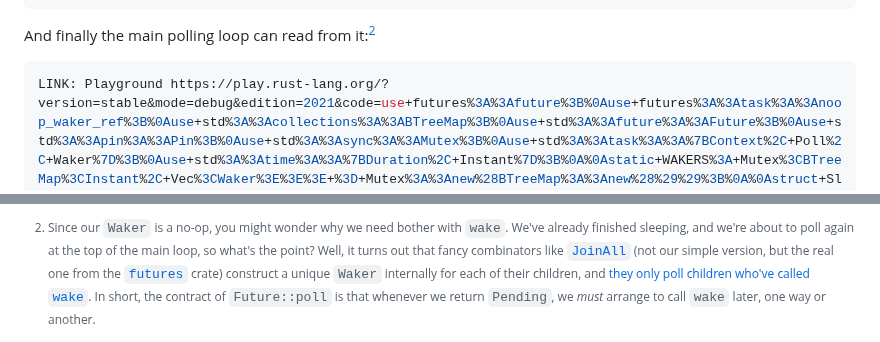
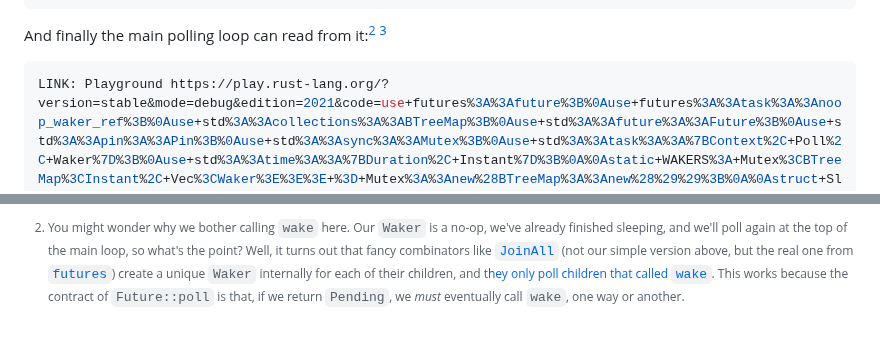
Before and after one commit to oconnor663/jacko.io, a Markdown page: posts/async_two.md, 2 parts joined by grey strips. Drawn GitHub-style.

````diff
--- a/posts/async_two.md
+++ b/posts/async_two.md
@@ -174,17 +174,17 @@ fn poll(self: Pin<&mut Self>, context: &mut Context) -> Poll<()> {
 }
 ```
 
-And finally the main polling loop can read from it:[^instant_only]
+And finally the main polling loop can read from it:[^instant_only] [^hold_lock]
 
-[^instant_only]: Since our `Waker` is a no-op, you might wonder why we need
-    bother with `wake`. We've already finished sleeping, and we're about to
-    poll again at the top of the main loop, so what's the point? Well, it turns
-    out that fancy combinators like [`JoinAll`] (not our simple version, but
-    the real one from the [`futures`] crate) construct a unique `Waker`
-    internally for each of their children, and [they only poll children who've
-    called `wake`][never_polled_again]. In short, the contract of
-    `Future::poll` is that whenever we return `Pending`, we _must_ arrange to
-    call `wake` later, one way or another.
+[^instant_only]: You might wonder why we bother calling `wake` here. Our
+    `Waker` is a no-op, we've already finished sleeping, and we'll poll again
+    at the top of the main loop, so what's the point? Well, it turns out that
+    fancy combinators like [`JoinAll`] (not our simple version above, but the
+    real one from [`futures`]) create a unique `Waker` internally for each of
+    their children, and [they only poll children that called
+    `wake`][never_polled_again]. This works because the contract of
+    `Future::poll` is that, if we return `Pending`, we _must_ eventually call
+    `wake`, one way or another.
 
 [`JoinAll`]: https://docs.rs/futures/latest/futures/future/fn.join_all.html
 [`futures`]: https://docs.rs/futures
````
Also changed, not shown: other parts of posts/async_two.md (+7 -0 lines).
